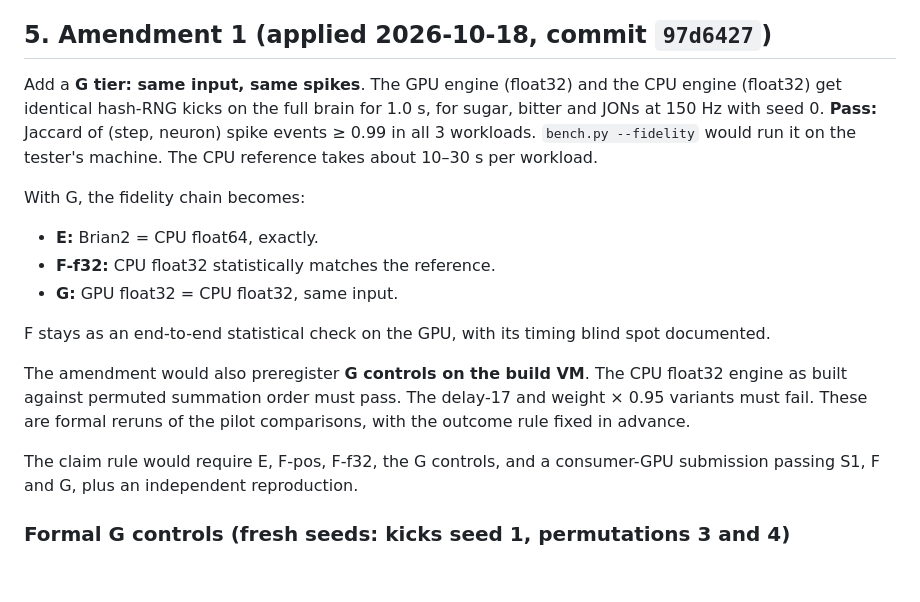
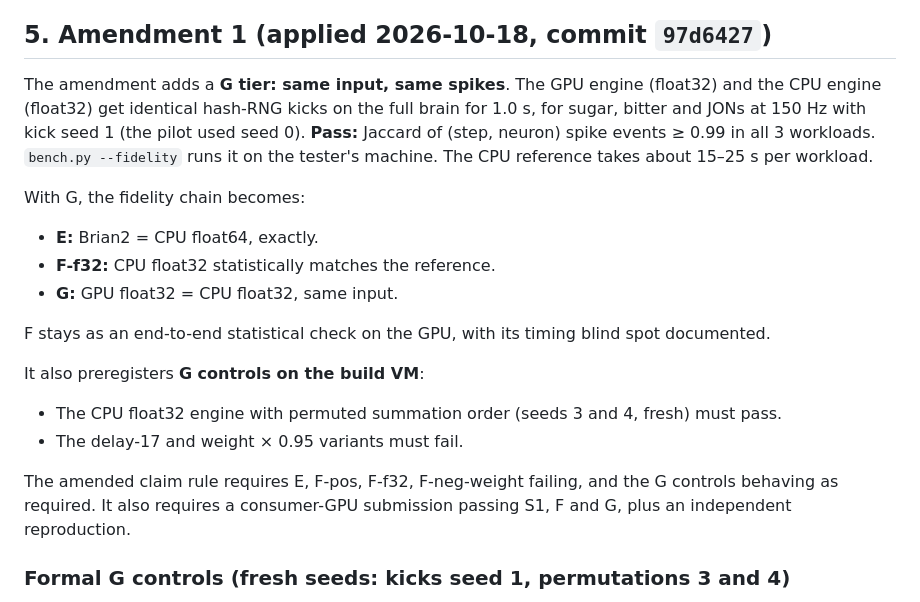
Before and after one commit to euroized/ascend, a Markdown page: docs/REPORT_PHASE1.md, the part around the change. Drawn GitHub-style; blank space fills up the shorter version.

Commit message:
REPORT_PHASE1: describe Amendment 1 as registered (kick seed 1, permutations 3/4)
Co-Authored-By: Claude Opus 5.5 <noreply@anthropic.com>
Claude-Session: https://claude.ai/code/session_0193JvfAiTBzHANBiNNH2qqT

```diff
--- a/docs/REPORT_PHASE1.md
+++ b/docs/REPORT_PHASE1.md
@@ -76,7 +76,7 @@ Randomising the order of summation leaves float32 spike trains unchanged. That i
 
 ## 5. Amendment 1 (applied 2026-10-18, commit `97d6427`)
 
-Add a **G tier: same input, same spikes**. The GPU engine (float32) and the CPU engine (float32) get identical hash-RNG kicks on the full brain for 1.0 s, for sugar, bitter and JONs at 150 Hz with seed 0. **Pass:** Jaccard of (step, neuron) spike events ≥ 0.99 in all 3 workloads. `bench.py --fidelity` would run it on the tester's machine. The CPU reference takes about 10–30 s per workload.
+The amendment adds a **G tier: same input, same spikes**. The GPU engine (float32) and the CPU engine (float32) get identical hash-RNG kicks on the full brain for 1.0 s, for sugar, bitter and JONs at 150 Hz with kick seed 1 (the pilot used seed 0). **Pass:** Jaccard of (step, neuron) spike events ≥ 0.99 in all 3 workloads. `bench.py --fidelity` runs it on the tester's machine. The CPU reference takes about 15–25 s per workload.
 
 With G, the fidelity chain becomes:
 
@@ -86,9 +86,11 @@ With G, the fidelity chain becomes:
 
 F stays as an end-to-end statistical check on the GPU, with its timing blind spot documented.
 
-The amendment would also preregister **G controls on the build VM**. The CPU float32 engine as built against permuted summation order must pass. The delay-17 and weight × 0.95 variants must fail. These are formal reruns of the pilot comparisons, with the outcome rule fixed in advance.
+It also preregisters **G controls on the build VM**:
+- The CPU float32 engine with permuted summation order (seeds 3 and 4, fresh) must pass.
+- The delay-17 and weight × 0.95 variants must fail.
 
-The claim rule would require E, F-pos, F-f32, the G controls, and a consumer-GPU submission passing S1, F and G, plus an independent reproduction.
+The amended claim rule requires E, F-pos, F-f32, F-neg-weight failing, and the G controls behaving as required. It also requires a consumer-GPU submission passing S1, F and G, plus an independent reproduction.
 
 ### Formal G controls (fresh seeds: kicks seed 1, permutations 3 and 4)
 
```
